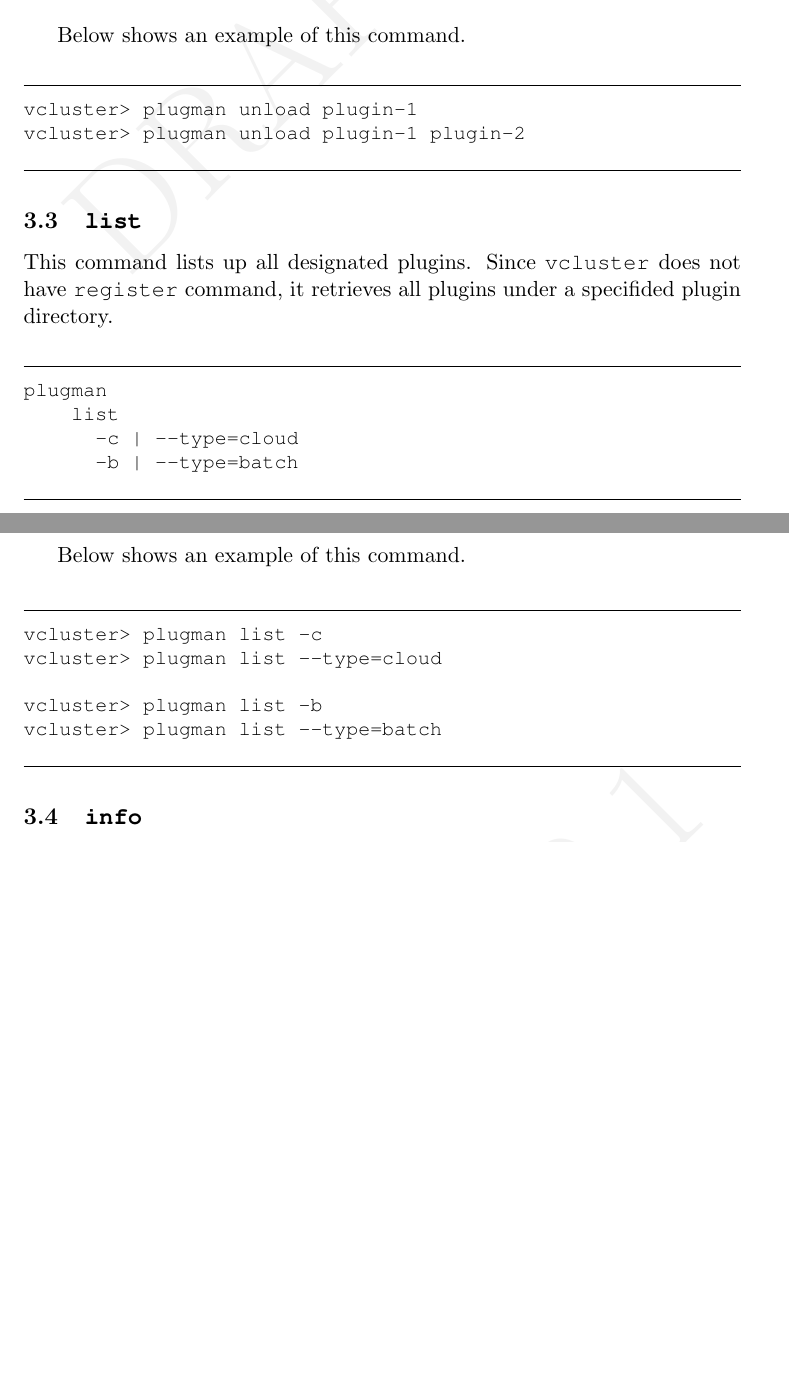
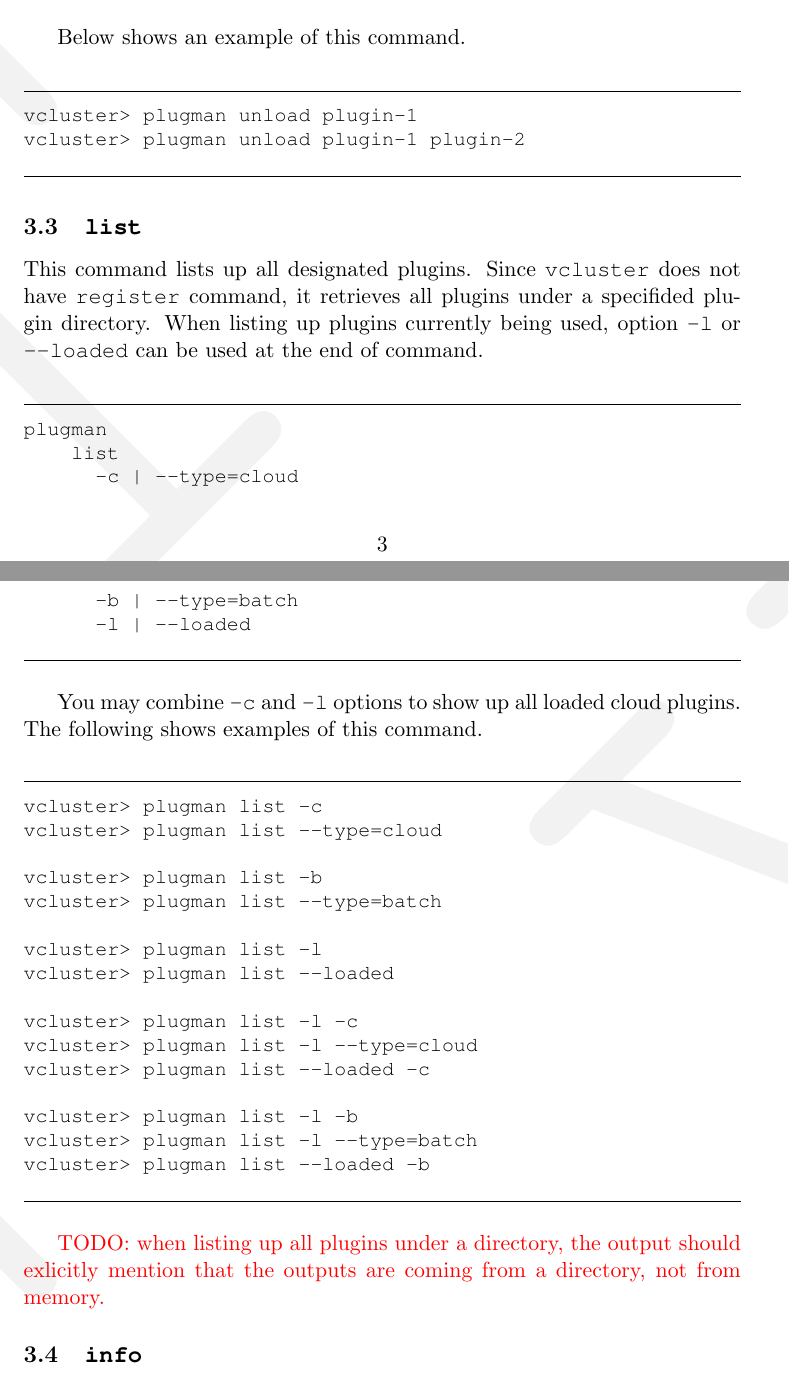
Before and after one commit to vcluster/project, a LaTeX paper (doc/command/command-scheme.tex): two parts of pages 3 and 4 of 4 before the commit and two parts of pages 3 and 4 of 5 after it, joined at a grey line, cut so that both start at the same text, the shorter picture padded with empty space. Compiled offline with pdfLaTeX.

Commit message:
Added plugman list -l option
vcluster> plugman list -l -c
vcluster> plugman list -l --type=cloud
vcluster> plugman list --loaded -c

vcluster> plugman list -l -b
vcluster> plugman list -l --type=batch
vcluster> plugman list --loaded -b

```diff
--- a/doc/command/command-scheme.tex
+++ b/doc/command/command-scheme.tex
@@ -177,7 +177,7 @@ vcluster> plugman unload plugin-1 plugin-2
 
 
 \subsection{\ttt{list}}
-This command lists up all designated plugins. Since \vb+vcluster+ does not have \vb+register+ command, it retrieves all plugins under a specifided plugin directory.
+This command lists up all designated plugins. Since \vb+vcluster+ does not have \vb+register+ command, it retrieves all plugins under a specifided plugin directory. When listing up plugins currently being used, option \vb+-l+ or \vb+--loaded+ can be used at the end of command.
 
 \begin{Verbatim}[fontfamily=courier, fontsize = \small, obeytabs
 =true, tabsize=4, frame=lines]
@@ -186,10 +186,11 @@ plugman
     list
       -c | --type=cloud
       -b | --type=batch
+      -l | --loaded
 
 \end{Verbatim}
 
-Below shows an example of this command.
+You may combine \vb+-c+ and \vb+-l+ options to show up all loaded cloud plugins. The following shows examples of this command.
 
 \begin{Verbatim}[fontfamily=courier, fontsize = \small, obeytabs
 =true, tabsize=4, frame=lines]
@@ -200,7 +201,20 @@ vcluster> plugman list --type=cloud
 vcluster> plugman list -b
 vcluster> plugman list --type=batch
 
+vcluster> plugman list -l
+vcluster> plugman list --loaded
+
+vcluster> plugman list -l -c
+vcluster> plugman list -l --type=cloud
+vcluster> plugman list --loaded -c
+
+vcluster> plugman list -l -b
+vcluster> plugman list -l --type=batch
+vcluster> plugman list --loaded -b
+
 \end{Verbatim}
+
+\textcolor{red}{TODO: when listing up all plugins under a directory, the output should exlicitly mention that the outputs are coming from a directory, not from memory.}
 
 
 \subsection{\ttt{info}}
```
Also changed, not shown: doc/command/command-scheme.pdf, doc/command/command-scheme.tex (4 more changed lines).
